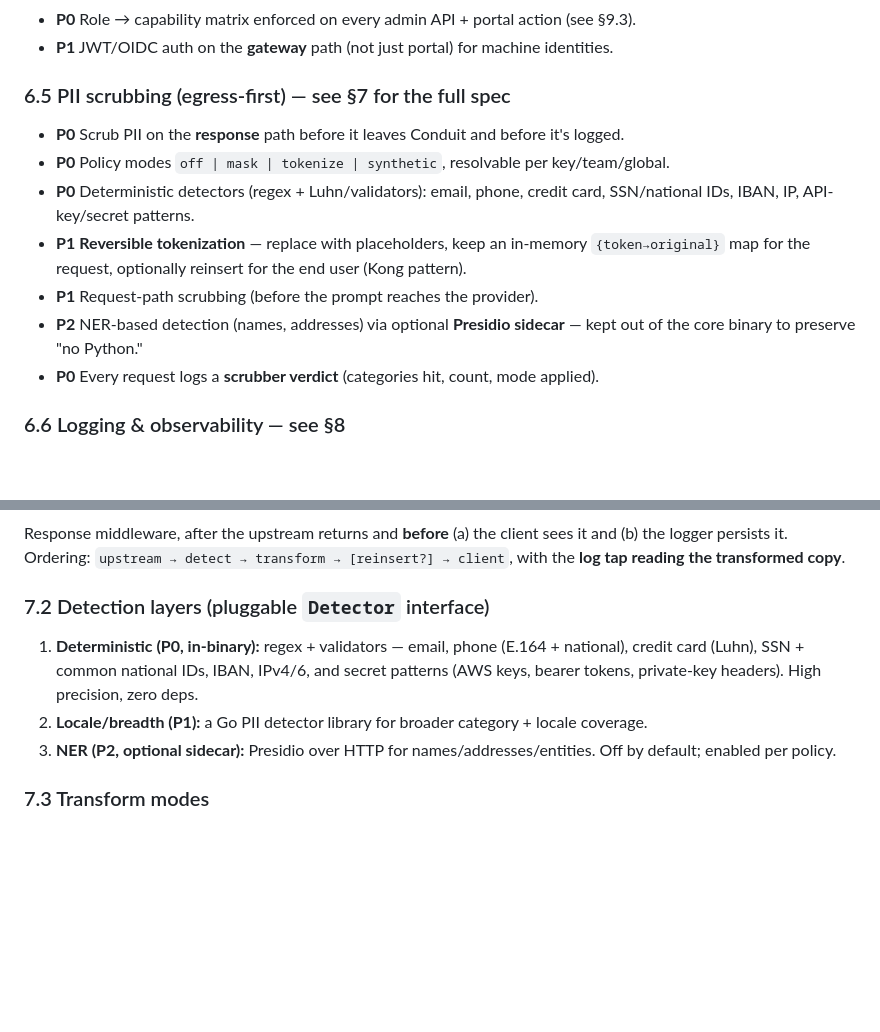
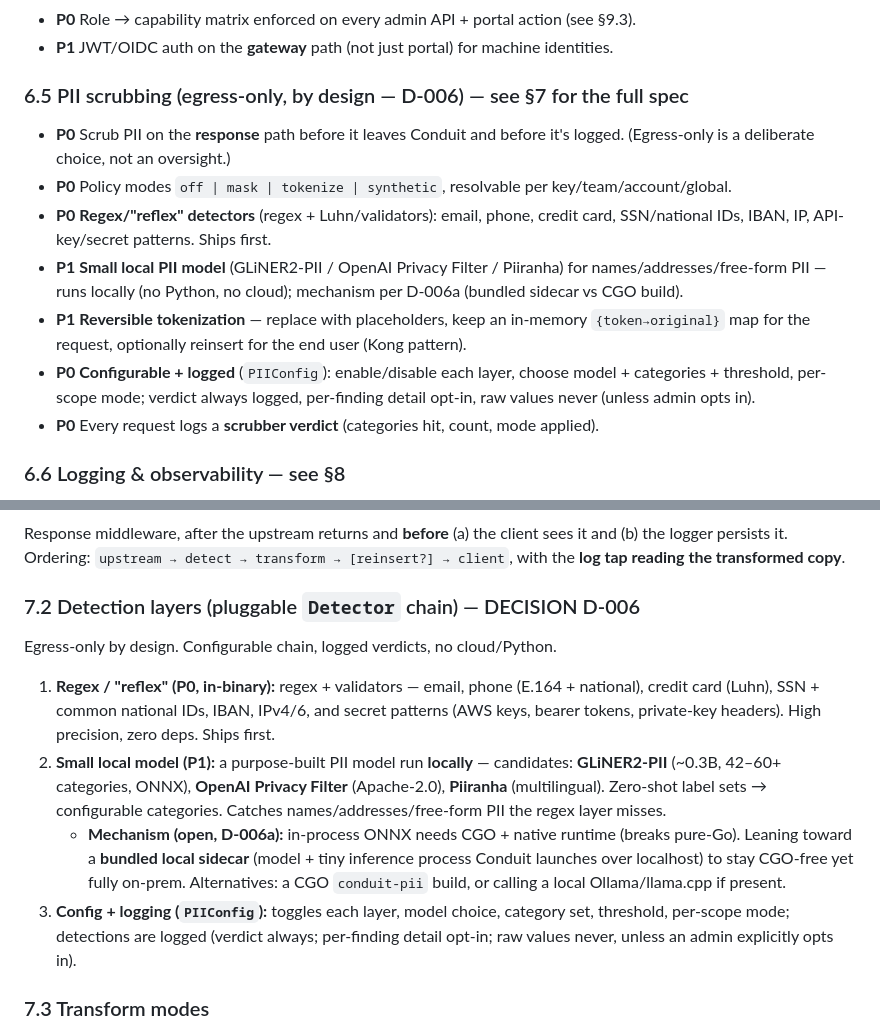
Before and after one commit to derekg/derekg.github.io, a Markdown page: research/llm-gateway-product-spec.md, 2 parts joined by grey strips. Rendered like a GitHub page; blank space fills up the shorter version.

Commit message:
Reconcile PII spec to egress-only local-model decision (D-006)
Update PII detection sections to reflect the locked decisions: egress-only
by design, a configurable detector chain of regex/reflex + a small LOCAL
PII model (GLiNER2-PII / OpenAI Privacy Filter / Piiranha) instead of a
Presidio Python sidecar, with per-scope config and detection logging.

Co-Authored-By: Claude Opus 4.8 <noreply@anthropic.com>
Claude-Session: https://claude.ai/code/session_01ARjfEUH91t66dByahKNDgG

```diff
--- a/research/llm-gateway-product-spec.md
+++ b/research/llm-gateway-product-spec.md
@@ -129,13 +129,13 @@ Priorities: **P0** = v1 must-have · **P1** = fast-follow · **P2** = later phas
 - **P0** Role → capability matrix enforced on every admin API + portal action (see §9.3).
 - **P1** JWT/OIDC auth on the **gateway** path (not just portal) for machine identities.
 
-### 6.5 PII scrubbing (egress-first) — see §7 for the full spec
-- **P0** Scrub PII on the **response** path before it leaves Conduit and before it's logged.
-- **P0** Policy modes `off | mask | tokenize | synthetic`, resolvable per key/team/global.
-- **P0** Deterministic detectors (regex + Luhn/validators): email, phone, credit card, SSN/national IDs, IBAN, IP, API-key/secret patterns.
+### 6.5 PII scrubbing (egress-only, by design — D-006) — see §7 for the full spec
+- **P0** Scrub PII on the **response** path before it leaves Conduit and before it's logged. (Egress-only is a deliberate choice, not an oversight.)
+- **P0** Policy modes `off | mask | tokenize | synthetic`, resolvable per key/team/account/global.
+- **P0** **Regex/"reflex" detectors** (regex + Luhn/validators): email, phone, credit card, SSN/national IDs, IBAN, IP, API-key/secret patterns. Ships first.
+- **P1** **Small local PII model** (GLiNER2-PII / OpenAI Privacy Filter / Piiranha) for names/addresses/free-form PII — runs locally (no Python, no cloud); mechanism per D-006a (bundled sidecar vs CGO build).
 - **P1** **Reversible tokenization** — replace with placeholders, keep an in-memory `{token→original}` map for the request, optionally reinsert for the end user (Kong pattern).
-- **P1** Request-path scrubbing (before the prompt reaches the provider).
-- **P2** NER-based detection (names, addresses) via optional **Presidio sidecar** — kept out of the core binary to preserve "no Python."
+- **P0** **Configurable + logged** (`PIIConfig`): enable/disable each layer, choose model + categories + threshold, per-scope mode; verdict always logged, per-finding detail opt-in, raw values never (unless admin opts in).
 - **P0** Every request logs a **scrubber verdict** (categories hit, count, mode applied).
 
 ### 6.6 Logging & observability — see §8
@@ -182,10 +182,12 @@ Response middleware, after the upstream returns and **before** (a) the client
 sees it and (b) the logger persists it. Ordering: `upstream → detect → transform
 → [reinsert?] → client`, with the **log tap reading the transformed copy**.
 
-### 7.2 Detection layers (pluggable `Detector` interface)
-1. **Deterministic (P0, in-binary):** regex + validators — email, phone (E.164 + national), credit card (Luhn), SSN + common national IDs, IBAN, IPv4/6, and secret patterns (AWS keys, bearer tokens, private-key headers). High precision, zero deps.
-2. **Locale/breadth (P1):** a Go PII detector library for broader category + locale coverage.
-3. **NER (P2, optional sidecar):** Presidio over HTTP for names/addresses/entities. Off by default; enabled per policy.
+### 7.2 Detection layers (pluggable `Detector` chain) — DECISION D-006
+Egress-only by design. Configurable chain, logged verdicts, no cloud/Python.
+1. **Regex / "reflex" (P0, in-binary):** regex + validators — email, phone (E.164 + national), credit card (Luhn), SSN + common national IDs, IBAN, IPv4/6, and secret patterns (AWS keys, bearer tokens, private-key headers). High precision, zero deps. Ships first.
+2. **Small local model (P1):** a purpose-built PII model run **locally** — candidates: **GLiNER2-PII** (~0.3B, 42–60+ categories, ONNX), **OpenAI Privacy Filter** (Apache-2.0), **Piiranha** (multilingual). Zero-shot label sets → configurable categories. Catches names/addresses/free-form PII the regex layer misses.
+   - **Mechanism (open, D-006a):** in-process ONNX needs CGO + native runtime (breaks pure-Go). Leaning toward a **bundled local sidecar** (model + tiny inference process Conduit launches over localhost) to stay CGO-free yet fully on-prem. Alternatives: a CGO `conduit-pii` build, or calling a local Ollama/llama.cpp if present.
+3. **Config + logging (`PIIConfig`):** toggles each layer, model choice, category set, threshold, per-scope mode; detections are logged (verdict always; per-finding detail opt-in; raw values never, unless an admin explicitly opts in).
 
 ### 7.3 Transform modes
 - `off` — no change.
```
